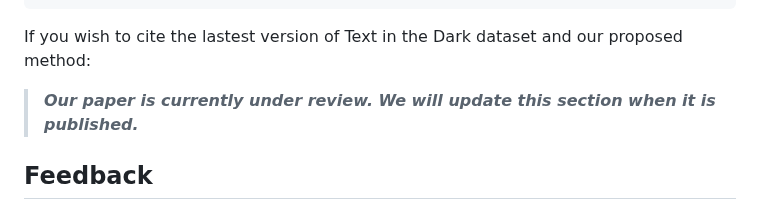
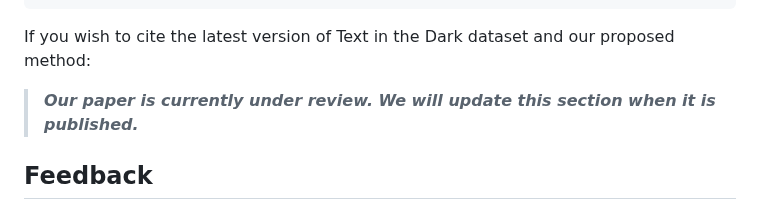
Before and after one commit to chunchet-ng/Text-in-the-Dark, a Markdown page: README.md, the part around the change. GitHub-like rendering.

````diff
--- a/README.md
+++ b/README.md
@@ -92,7 +92,7 @@ If you wish to cite the paper published at ICPR 2022, [Extremely Low-Light Image
   pages={317-323}}
 ```
 
-If you wish to cite the lastest version of Text in the Dark dataset and our proposed method:
+If you wish to cite the latest version of Text in the Dark dataset and our proposed method:
 
 > ***Our paper is currently under review. We will update this section when it is published.***
 
````
